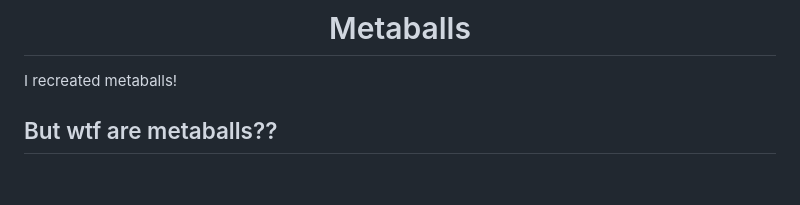
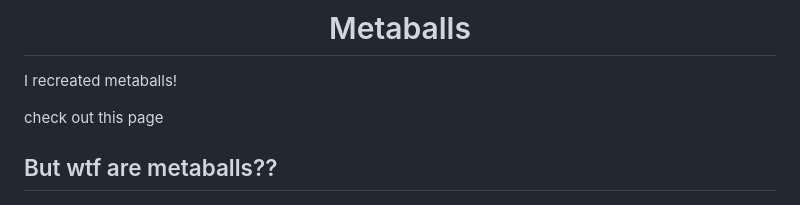
Before and after one commit to GopherParrot/Metaballs, a Markdown page: README.md, the part around the change. Drawn GitHub-style; blank space fills up the shorter version.

```diff
--- a/README.md
+++ b/README.md
@@ -1,5 +1,7 @@
 # <center>Metaballs</center>
 I recreated metaballs!
+
+check out <a src="">this page</a>
 
 ## But wtf are metaballs??
 `--> Metaballs are a computer graphics technique for creating organic, fluid-like shapes that merge and separate smoothly. They work by using an implicit function that defines a "field" of influence for each object. Rather than being defined by a fixed mesh of polygons, the surface of a metaball shape is the location where the combined influence of all the metaballs in the scene reaches a certain threshold.`
```
